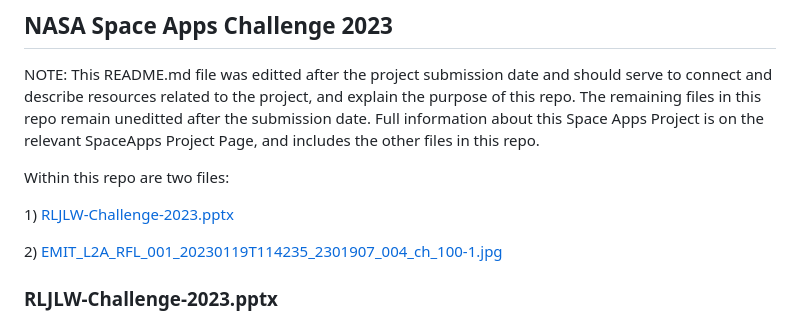
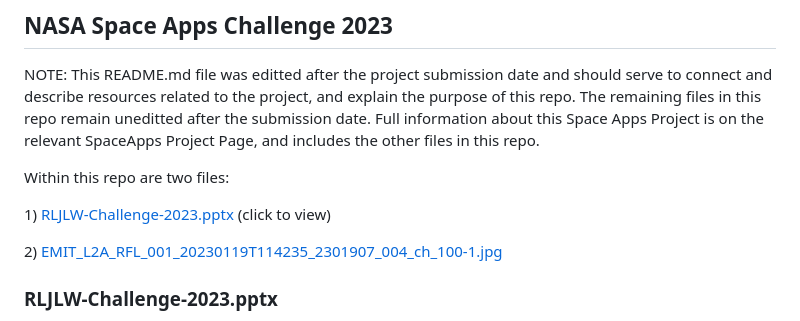
Before and after one commit to RLJLW/SpaceApps2023, a Markdown page: README.md, the part around the change. GitHub-like rendering.

```diff
--- a/README.md
+++ b/README.md
@@ -11,7 +11,7 @@ Full information about this Space Apps Project is on the relevant SpaceApps Proj
 Within this repo are two files:
 </p>
 <p>
-  1) <a href="https://rljlw.github.io/SpaceApps2023/RLJLW-Challenge-2023.pptx">RLJLW-Challenge-2023.pptx</a>
+  1) <a href="https://rljlw.github.io/SpaceApps2023/RLJLW-Challenge-2023.pptx">RLJLW-Challenge-2023.pptx</a> (click to view)
 </p>
 <p>
   2) <a href="https://github.com/RLJLW/SpaceApps2023/blob/main/EMIT_L2A_RFL_001_20230119T114235_2301907_004_ch_100-1.jpg">EMIT_L2A_RFL_001_20230119T114235_2301907_004_ch_100-1.jpg</a>
```
